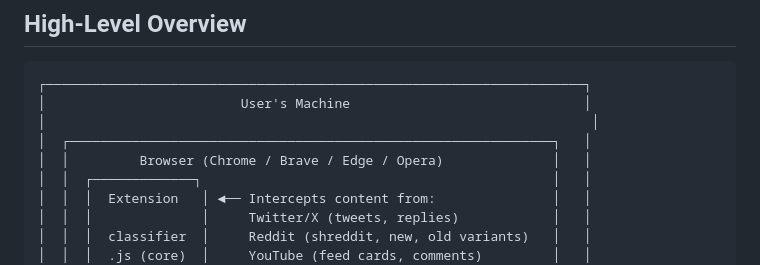
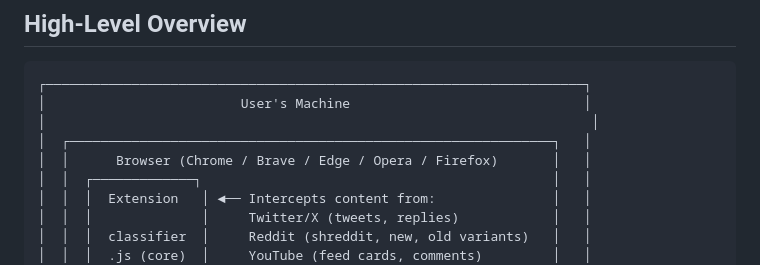
Before and after one commit to Olawoyin007/intentKeeper, a Markdown page: docs/architecture.md, the part around the change. GitHub-like rendering.

```diff
--- a/docs/architecture.md
+++ b/docs/architecture.md
@@ -9,7 +9,7 @@ This document provides a visual overview of IntentKeeper's architecture. For det
 │                         User's Machine                              │
 │                                                                      │
 │  ┌──────────────────────────────────────────────────────────────┐   │
-│  │         Browser (Chrome / Brave / Edge / Opera)              │   │
+│  │      Browser (Chrome / Brave / Edge / Opera / Firefox)       │   │
 │  │  ┌─────────────┐                                             │   │
 │  │  │  Extension   │ ◄── Intercepts content from:               │   │
 │  │  │              │     Twitter/X (tweets, replies)            │   │
```
Also changed, not shown: CHANGELOG.md (+20 -0 lines), README.md (+27 -11 lines).
